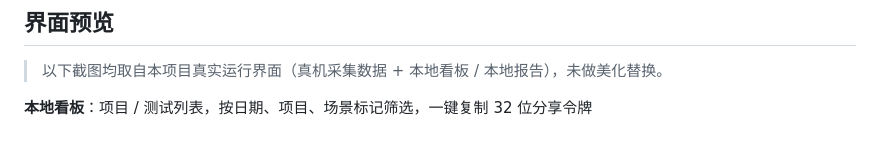
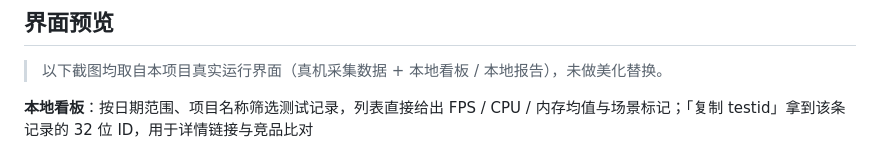
Before and after one commit to 45944831/perfara, a Markdown page: README.md, the part around the change. Drawn GitHub-style.

```diff
--- a/README.md
+++ b/README.md
@@ -30,7 +30,7 @@
 
 > 以下截图均取自本项目真实运行界面（真机采集数据 + 本地看板 / 本地报告），未做美化替换。
 
-**本地看板**：项目 / 测试列表，按日期、项目、场景标记筛选，一键复制 32 位分享令牌
+**本地看板**：按日期范围、项目名称筛选测试记录，列表直接给出 FPS / CPU / 内存均值与场景标记；「复制 testid」拿到该条记录的 32 位 ID，用于详情链接与竞品比对
 
 ![本地看板](docs/screenshots/dashboard.png)
 
```
Also changed, not shown: perfara/Readme.md (+4 -4 lines).
